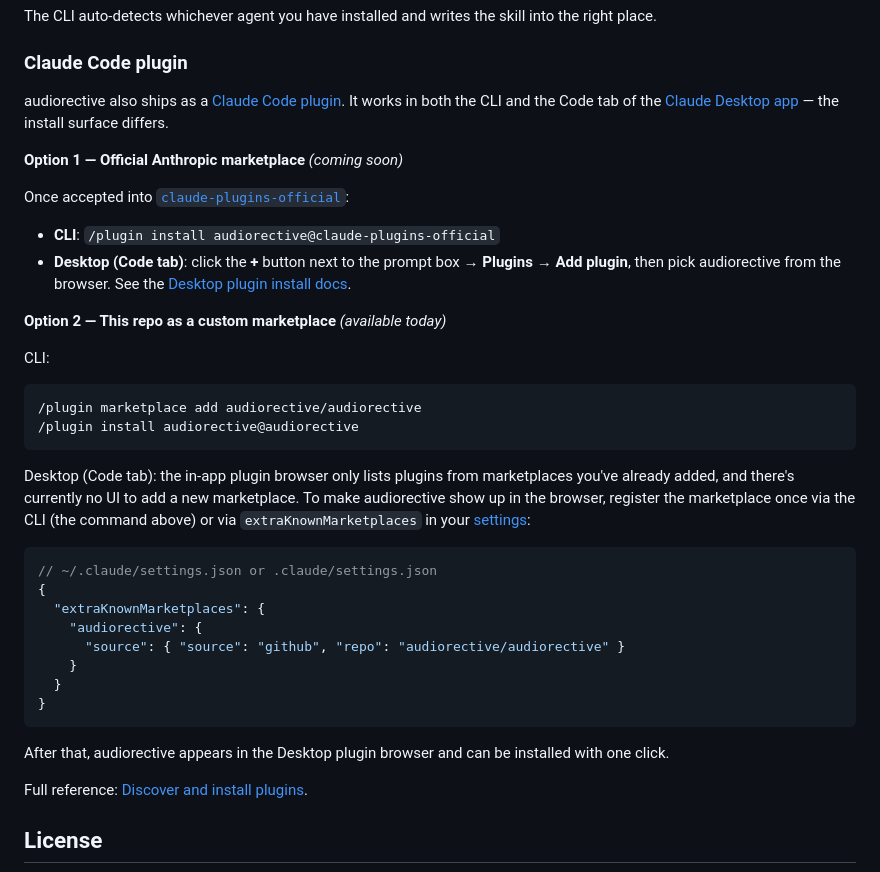
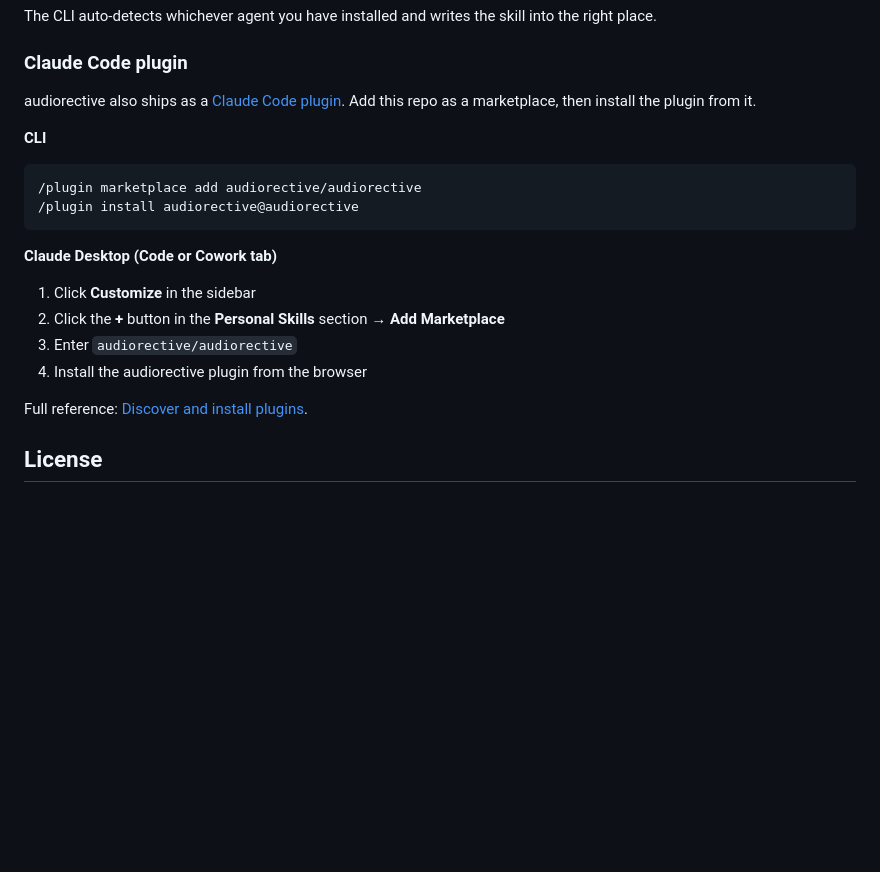
Before and after one commit to audiorective/audiorective, a Markdown page: README.md, the part around the change. GitHub-like rendering; blank space fills up the shorter version.

Commit message:
README: document the actual Desktop add-marketplace UI flow
Customize sidebar button → + in Personal Skills → Add Marketplace →
input audiorective/audiorective. Works in both Code and Cowork tabs.

Dropped the official Anthropic marketplace path (not yet submitted).

````diff
--- a/README.md
+++ b/README.md
@@ -53,38 +53,21 @@ The CLI auto-detects whichever agent you have installed and writes the skill int
 
 ### Claude Code plugin
 
-audiorective also ships as a [Claude Code plugin](https://code.claude.com/docs/en/plugins). It works in both the CLI and the Code tab of the [Claude Desktop app](https://code.claude.com/docs/en/desktop) — the install surface differs.
+audiorective also ships as a [Claude Code plugin](https://code.claude.com/docs/en/plugins). Add this repo as a marketplace, then install the plugin from it.
 
-**Option 1 — Official Anthropic marketplace** _(coming soon)_
-
-Once accepted into [`claude-plugins-official`](https://claude.com/plugins):
-
-- **CLI**: `/plugin install audiorective@claude-plugins-official`
-- **Desktop (Code tab)**: click the **+** button next to the prompt box → **Plugins** → **Add plugin**, then pick audiorective from the browser. See the [Desktop plugin install docs](https://code.claude.com/docs/en/desktop#install-plugins).
-
-**Option 2 — This repo as a custom marketplace** _(available today)_
-
-CLI:
+**CLI**
 
 ```sh
 /plugin marketplace add audiorective/audiorective
 /plugin install audiorective@audiorective
 ```
 
-Desktop (Code tab): the in-app plugin browser only lists plugins from marketplaces you've already added, and there's currently no UI to add a new marketplace. To make audiorective show up in the browser, register the marketplace once via the CLI (the command above) or via `extraKnownMarketplaces` in your [settings](https://code.claude.com/docs/en/settings#plugin-settings):
+**Claude Desktop (Code or Cowork tab)**
 
-```jsonc
-// ~/.claude/settings.json or .claude/settings.json
-{
-  "extraKnownMarketplaces": {
-    "audiorective": {
-      "source": { "source": "github", "repo": "audiorective/audiorective" }
-    }
-  }
-}
-```
-
-After that, audiorective appears in the Desktop plugin browser and can be installed with one click.
+1. Click **Customize** in the sidebar
+2. Click the **+** button in the **Personal Skills** section → **Add Marketplace**
+3. Enter `audiorective/audiorective`
+4. Install the audiorective plugin from the browser
 
 Full reference: [Discover and install plugins](https://code.claude.com/docs/en/discover-plugins).
 
````
